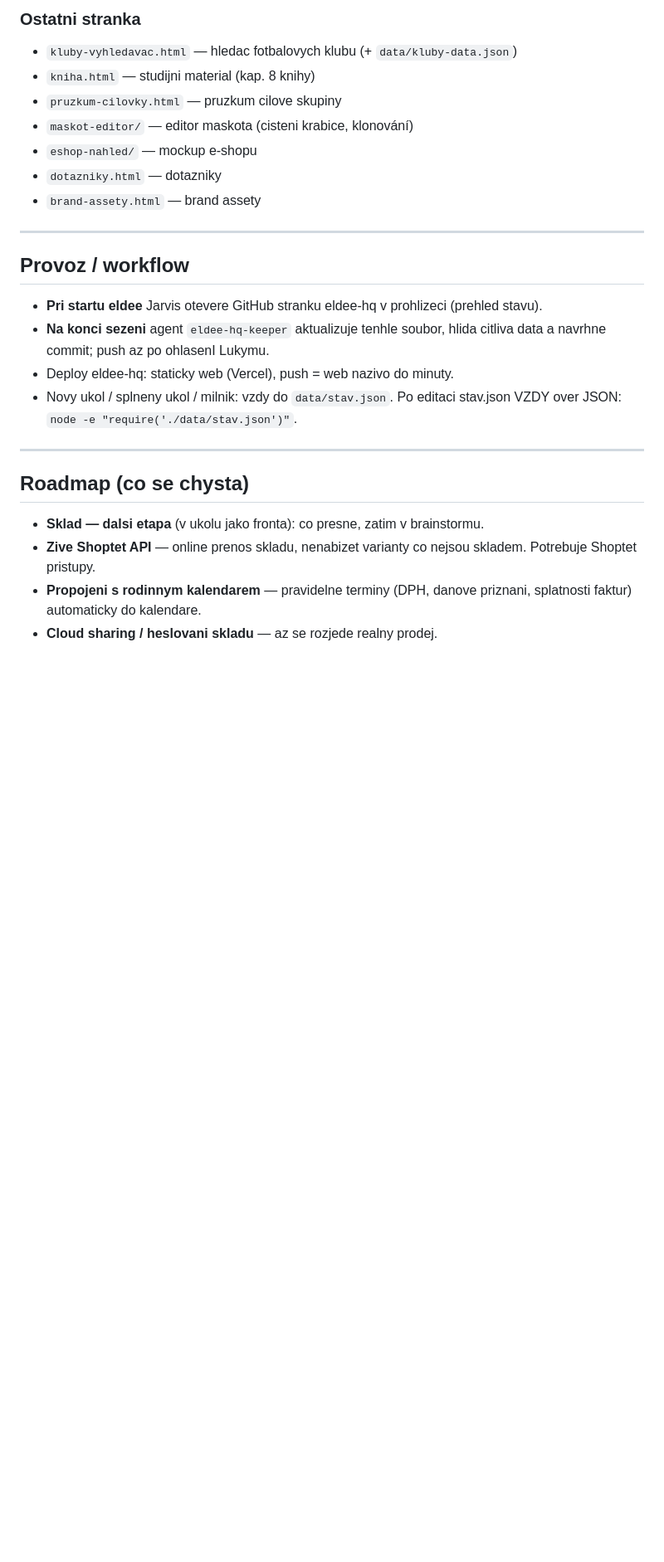
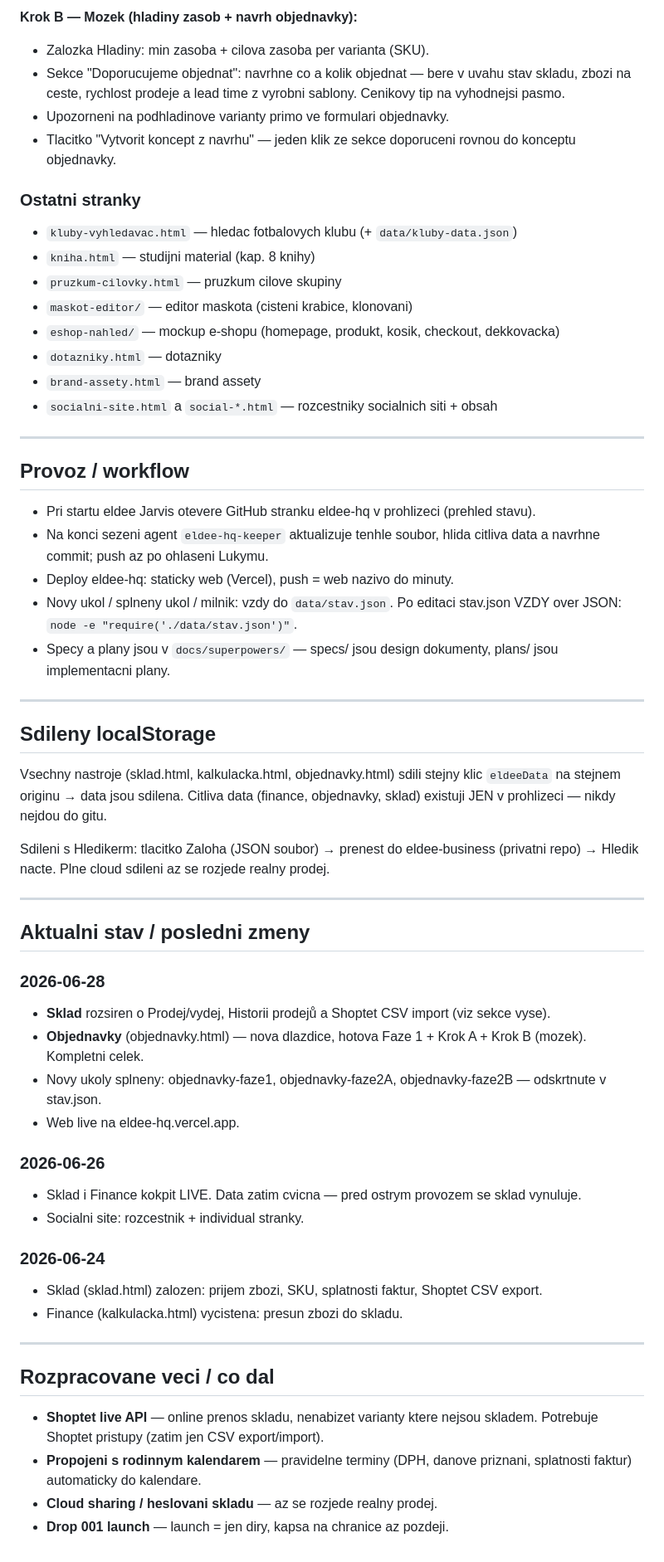
Before and after one commit to eldee-cz/eldee-hq, a Markdown page: docs/kontext.md, the part around one of its changes. Shown at 83% size. GitHub-like rendering; blank space fills up the shorter version.

```diff
--- a/docs/kontext.md
+++ b/docs/kontext.md
@@ -42,27 +55,61 @@ Vse o zbozi. Nic o penezich.
 
-### Ostatni stranka
+**Krok B — Mozek (hladiny zasob + navrh objednavky):**
+- Zalozka Hladiny: min zasoba + cilova zasoba per varianta (SKU).
+- Sekce "Doporucujeme objednat": navrhne co a kolik objednat — bere v uvahu stav skladu, zbozi na ceste, rychlost prodeje a lead time z vyrobni sablony. Cenikovy tip na vyhodnejsi pasmo.
+- Upozorneni na podhladinove varianty primo ve formulari objednavky.
+- Tlacitko "Vytvorit koncept z navrhu" — jeden klik ze sekce doporuceni rovnou do konceptu objednavky.
+
+### Ostatni stranky
 - `kluby-vyhledavac.html` — hledac fotbalovych klubu (+ `data/kluby-data.json`)
 - `kniha.html` — studijni material (kap. 8 knihy)
 - `pruzkum-cilovky.html` — pruzkum cilove skupiny
-- `maskot-editor/` — editor maskota (cisteni krabice, klonování)
-- `eshop-nahled/` — mockup e-shopu
+- `maskot-editor/` — editor maskota (cisteni krabice, klonovani)
+- `eshop-nahled/` — mockup e-shopu (homepage, produkt, kosik, checkout, dekkovacka)
 - `dotazniky.html` — dotazniky
 - `brand-assety.html` — brand assety
+- `socialni-site.html` a `social-*.html` — rozcestniky socialnich siti + obsah
 
 ---
 
 ## Provoz / workflow
 
-- **Pri startu eldee** Jarvis otevere GitHub stranku eldee-hq v prohlizeci (prehled stavu).
-- **Na konci sezeni** agent `eldee-hq-keeper` aktualizuje tenhle soubor, hlida citliva data a navrhne commit; push az po ohlasenI Lukymu.
+- Pri startu eldee Jarvis otevere GitHub stranku eldee-hq v prohlizeci (prehled stavu).
+- Na konci sezeni agent `eldee-hq-keeper` aktualizuje tenhle soubor, hlida citliva data a navrhne commit; push az po ohlaseni Lukymu.
 - Deploy eldee-hq: staticky web (Vercel), push = web nazivo do minuty.
 - Novy ukol / splneny ukol / milnik: vzdy do `data/stav.json`. Po editaci stav.json VZDY over JSON: `node -e "require('./data/stav.json')"`.
+- Specy a plany jsou v `docs/superpowers/` — specs/ jsou design dokumenty, plans/ jsou implementacni plany.
 
 ---
 
-## Roadmap (co se chysta)
+## Sdileny localStorage
 
-- **Sklad — dalsi etapa** (v ukolu jako fronta): co presne, zatim v brainstormu.
-- **Zive Shoptet API** — online prenos skladu, nenabizet varianty co nejsou skladem. Potrebuje Shoptet pristupy.
+Vsechny nastroje (sklad.html, kalkulacka.html, objednavky.html) sdili stejny klic `eldeeData` na stejnem originu → data jsou sdilena. Citliva data (finance, objednavky, sklad) existuji JEN v prohlizeci — nikdy nejdou do gitu.
+
+Sdileni s Hledikerm: tlacitko Zaloha (JSON soubor) → prenest do eldee-business (privatni repo) → Hledik nacte. Plne cloud sdileni az se rozjede realny prodej.
+
+---
+
+## Aktualni stav / posledni zmeny
+
+### 2026-06-28
+- **Sklad** rozsiren o Prodej/vydej, Historii prodejů a Shoptet CSV import (viz sekce vyse).
+- **Objednavky** (objednavky.html) — nova dlazdice, hotova Faze 1 + Krok A + Krok B (mozek). Kompletni celek.
+- Novy ukoly splneny: objednavky-faze1, objednavky-faze2A, objednavky-faze2B — odskrtnute v stav.json.
+- Web live na eldee-hq.vercel.app.
+
+### 2026-06-26
+- Sklad i Finance kokpit LIVE. Data zatim cvicna — pred ostrym provozem se sklad vynuluje.
+- Socialni site: rozcestnik + individual stranky.
+
+### 2026-06-24
+- Sklad (sklad.html) zalozen: prijem zbozi, SKU, splatnosti faktur, Shoptet CSV export.
+- Finance (kalkulacka.html) vycistena: presun zbozi do skladu.
+
+---
+
+## Rozpracovane veci / co dal
+
+- **Shoptet live API** — online prenos skladu, nenabizet varianty ktere nejsou skladem. Potrebuje Shoptet pristupy (zatim jen CSV export/import).
 - **Propojeni s rodinnym kalendarem** — pravidelne terminy (DPH, danove priznani, splatnosti faktur) automaticky do kalendare.
 - **Cloud sharing / heslovani skladu** — az se rozjede realny prodej.
+- **Drop 001 launch** — launch = jen diry, kapsa na chranice az pozdeji.
```
Also changed, not shown: other parts of docs/kontext.md (+34 -21 lines).
